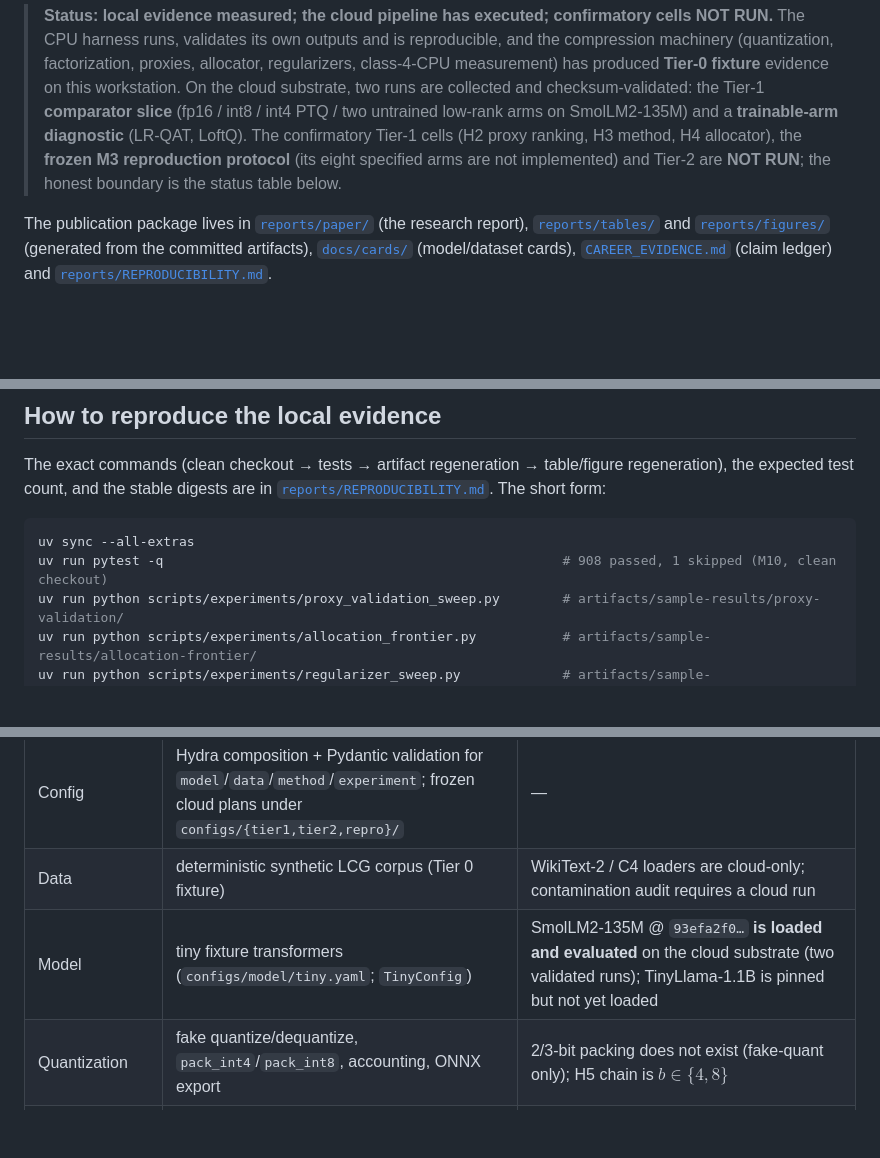
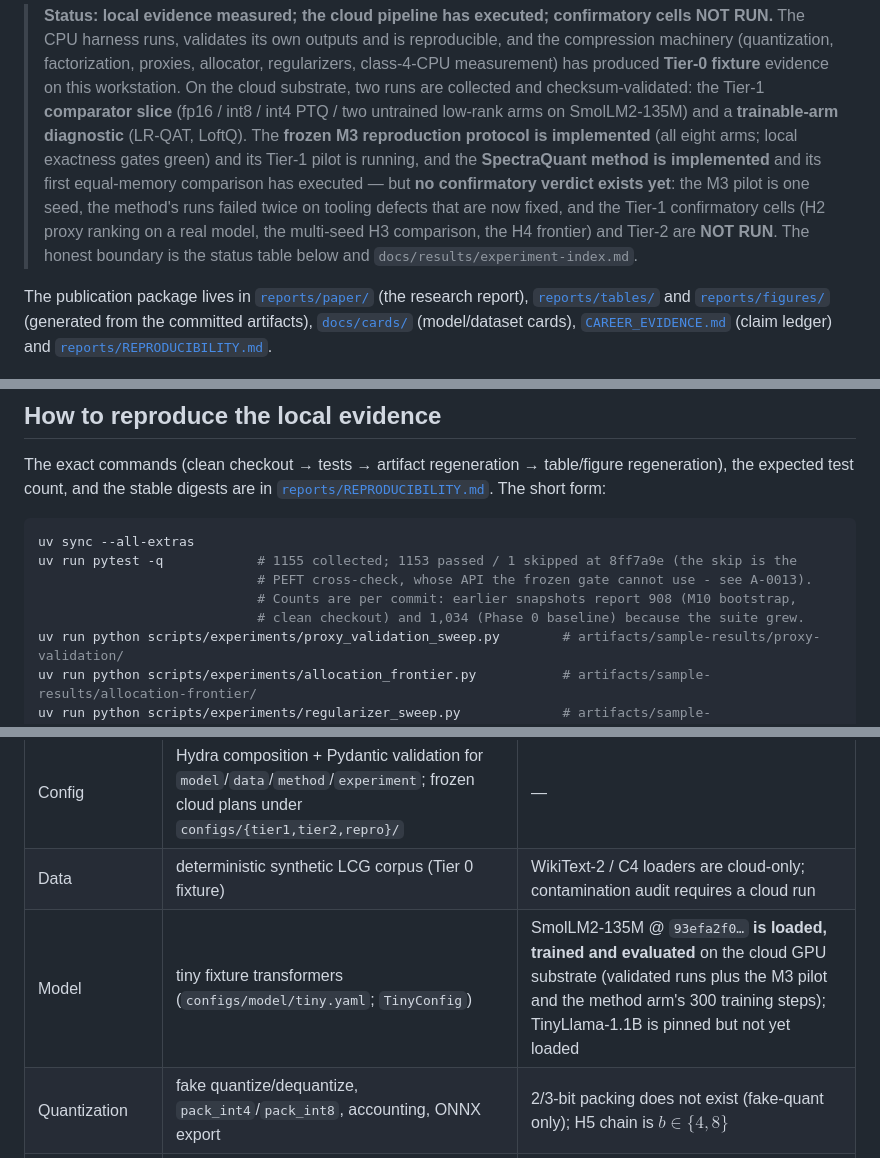
Before and after one commit to OussemaHarrabi/SpectraQuant, a Markdown page: README.md, 3 parts joined by grey strips. GitHub-like rendering; blank space fills up the shorter version.

````diff
--- a/README.md
+++ b/README.md
@@ -19,9 +19,13 @@ compression.
 > produced **Tier-0 fixture** evidence on this workstation. On the cloud substrate, two runs are
 > collected and checksum-validated: the Tier-1 **comparator slice** (fp16 / int8 / int4 PTQ / two
 > untrained low-rank arms on SmolLM2-135M) and a **trainable-arm diagnostic** (LR-QAT, LoftQ).
-> The confirmatory Tier-1 cells (H2 proxy ranking, H3 method, H4 allocator), the **frozen M3
-> reproduction protocol** (its eight specified arms are not implemented) and Tier-2 are
-> **NOT RUN**; the honest boundary is the status table below.
+> The **frozen M3 reproduction protocol is implemented** (all eight arms; local exactness gates green)
+> and its Tier-1 pilot is running, and the **SpectraQuant method is implemented** and its first
+> equal-memory comparison has executed — but **no confirmatory verdict exists yet**: the M3 pilot is
+> one seed, the method's runs failed twice on tooling defects that are now fixed, and the Tier-1
+> confirmatory cells (H2 proxy ranking on a real model, the multi-seed H3 comparison, the H4 frontier)
+> and Tier-2 are **NOT RUN**. The honest boundary is the status table below and
+> `docs/results/experiment-index.md`.
 
 The publication package lives in [`reports/paper/`](reports/paper/paper.md) (the research report),
 [`reports/tables/`](reports/tables/) and [`reports/figures/`](reports/figures/) (generated from the
@@ -67,7 +71,10 @@ the expected test count, and the stable digests are in
 
 ```bash
 uv sync --all-extras
-uv run pytest -q                                                   # 908 passed, 1 skipped (M10, clean checkout)
+uv run pytest -q            # 1155 collected; 1153 passed / 1 skipped at 8ff7a9e (the skip is the
+                            # PEFT cross-check, whose API the frozen gate cannot use - see A-0013).
+                            # Counts are per commit: earlier snapshots report 908 (M10 bootstrap,
+                            # clean checkout) and 1,034 (Phase 0 baseline) because the suite grew.
 uv run python scripts/experiments/proxy_validation_sweep.py        # artifacts/sample-results/proxy-validation/
 uv run python scripts/experiments/allocation_frontier.py           # artifacts/sample-results/allocation-frontier/
 uv run python scripts/experiments/regularizer_sweep.py             # artifacts/sample-results/regularizer/
@@ -91,7 +98,7 @@ This table is deliberately unflattering. It is the honest boundary of the reposi
 | CLI | `env`, `smoke`, `run-plan`, `validate-manifest`, `compare-manifests`, `cloud` | — |
 | Config | Hydra composition + Pydantic validation for `model`/`data`/`method`/`experiment`; frozen cloud plans under `configs/{tier1,tier2,repro}/` | — |
 | Data | deterministic synthetic LCG corpus (Tier 0 fixture) | WikiText-2 / C4 loaders are cloud-only; contamination audit requires a cloud run |
-| Model | tiny fixture transformers (`configs/model/tiny.yaml`; `TinyConfig`) | SmolLM2-135M @ `93efa2f0…` **is loaded and evaluated** on the cloud substrate (two validated runs); TinyLlama-1.1B is pinned but not yet loaded |
+| Model | tiny fixture transformers (`configs/model/tiny.yaml`; `TinyConfig`) | SmolLM2-135M @ `93efa2f0…` **is loaded, trained and evaluated** on the cloud GPU substrate (validated runs plus the M3 pilot and the method arm's 300 training steps); TinyLlama-1.1B is pinned but not yet loaded |
 | Quantization | fake quantize/dequantize, `pack_int4`/`pack_int8`, accounting, ONNX export | 2/3-bit packing does not exist (fake-quant only); H5 chain is $b\in\{4,8\}$ |
 | Factorization | truncated/randomized SVD, spectral summaries, factor bytes | — |
 | Proxies | 10 variants incl. the declared candidate `gain_aware_composed` and the predeclared comparators; gain estimator | confirmatory H2 cloud cell **NOT RUN** |
````
Also changed, not shown: other parts of README.md (+1 -1 lines), docs/coordination/status.md (+1 -1 lines), docs/decisions/ADR-0004-spectraquant-method.md (+8 -4 lines).
